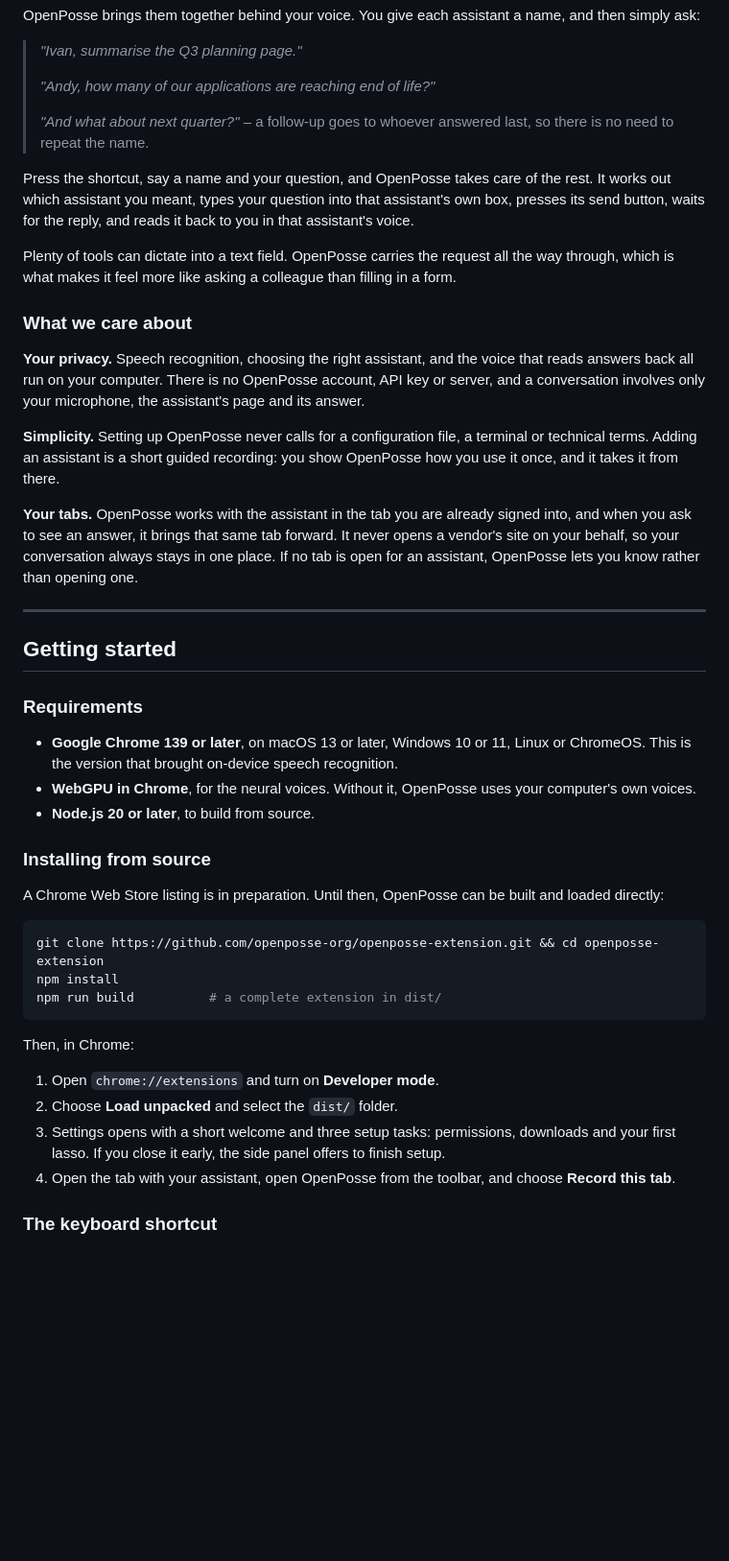
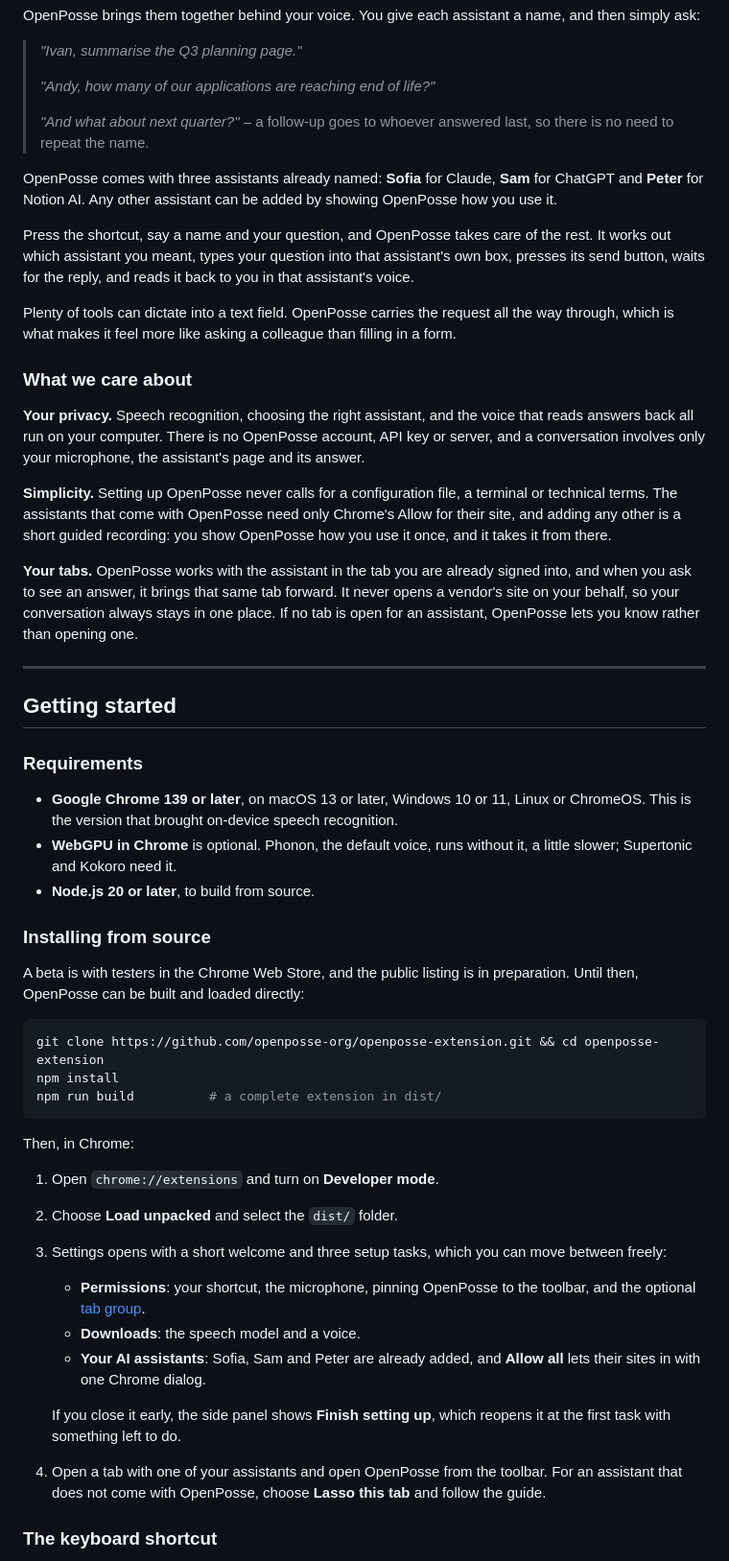
Before and after one commit to openposse-org/openposse-extension, a Markdown page: README.md, the part around one of its changes. Shown at 96% size. GitHub-like rendering; blank space fills up the shorter version.

````diff
--- a/README.md
+++ b/README.md
@@ -31,6 +31,9 @@ ask:
 > *"And what about next quarter?"* – a follow-up goes to whoever answered last, so there is no need
 > to repeat the name.
 
+OpenPosse comes with three assistants already named: **Sofia** for Claude, **Sam** for ChatGPT and
+**Peter** for Notion AI. Any other assistant can be added by showing OpenPosse how you use it.
+
 Press the shortcut, say a name and your question, and OpenPosse takes care of the rest. It works
 out which assistant you meant, types your question into that assistant's own box, presses its send
 button, waits for the reply, and reads it back to you in that assistant's voice.
@@ -45,8 +48,9 @@ answers back all run on your computer. There is no OpenPosse account, API key or
 conversation involves only your microphone, the assistant's page and its answer.
 
 **Simplicity.** Setting up OpenPosse never calls for a configuration file, a terminal or technical
-terms. Adding an assistant is a short guided recording: you show OpenPosse how you use it once, and
-it takes it from there.
+terms. The assistants that come with OpenPosse need only Chrome's Allow for their site, and adding
+any other is a short guided recording: you show OpenPosse how you use it once, and it takes it
+from there.
 
 **Your tabs.** OpenPosse works with the assistant in the tab you are already signed into, and when
 you ask to see an answer, it brings that same tab forward. It never opens a vendor's site on your
@@ -61,14 +65,14 @@ OpenPosse lets you know rather than opening one.
 
 - **Google Chrome 139 or later**, on macOS 13 or later, Windows 10 or 11, Linux or ChromeOS. This
   is the version that brought on-device speech recognition.
-- **WebGPU in Chrome**, for the neural voices. Without it, OpenPosse uses your computer's own
-  voices.
+- **WebGPU in Chrome** is optional. Phonon, the default voice, runs without it, a little slower;
+  Supertonic and Kokoro need it.
 - **Node.js 20 or later**, to build from source.
 
 ### Installing from source
 
-A Chrome Web Store listing is in preparation. Until then, OpenPosse can be built and loaded
-directly:
+A beta is with testers in the Chrome Web Store, and the public listing is in preparation. Until
+then, OpenPosse can be built and loaded directly:
 
 ```bash
 git clone https://github.com/openposse-org/openposse-extension.git && cd openposse-extension
@@ -80,10 +84,17 @@ Then, in Chrome:
 
 1. Open `chrome://extensions` and turn on **Developer mode**.
 2. Choose **Load unpacked** and select the `dist/` folder.
-3. Settings opens with a short welcome and three setup tasks: permissions, downloads and your
-   first lasso. If you close it early, the side panel offers to finish setup.
-4. Open the tab with your assistant, open OpenPosse from the toolbar, and choose **Record this
-   tab**.
+3. Settings opens with a short welcome and three setup tasks, which you can move between freely:
+   - **Permissions**: your shortcut, the microphone, pinning OpenPosse to the toolbar, and the
+     optional [tab group](#the-tab-group).
+   - **Downloads**: the speech model and a voice.
+   - **Your AI assistants**: Sofia, Sam and Peter are already added, and **Allow all** lets their
+     sites in with one Chrome dialog.
+
+   If you close it early, the side panel shows **Finish setting up**, which reopens it at the
+   first task with something left to do.
+4. Open a tab with one of your assistants and open OpenPosse from the toolbar. For an assistant
+   that does not come with OpenPosse, choose **Lasso this tab** and follow the guide.
 
 ### The keyboard shortcut
 
````
Also changed, not shown: other parts of README.md (+54 -10 lines).
